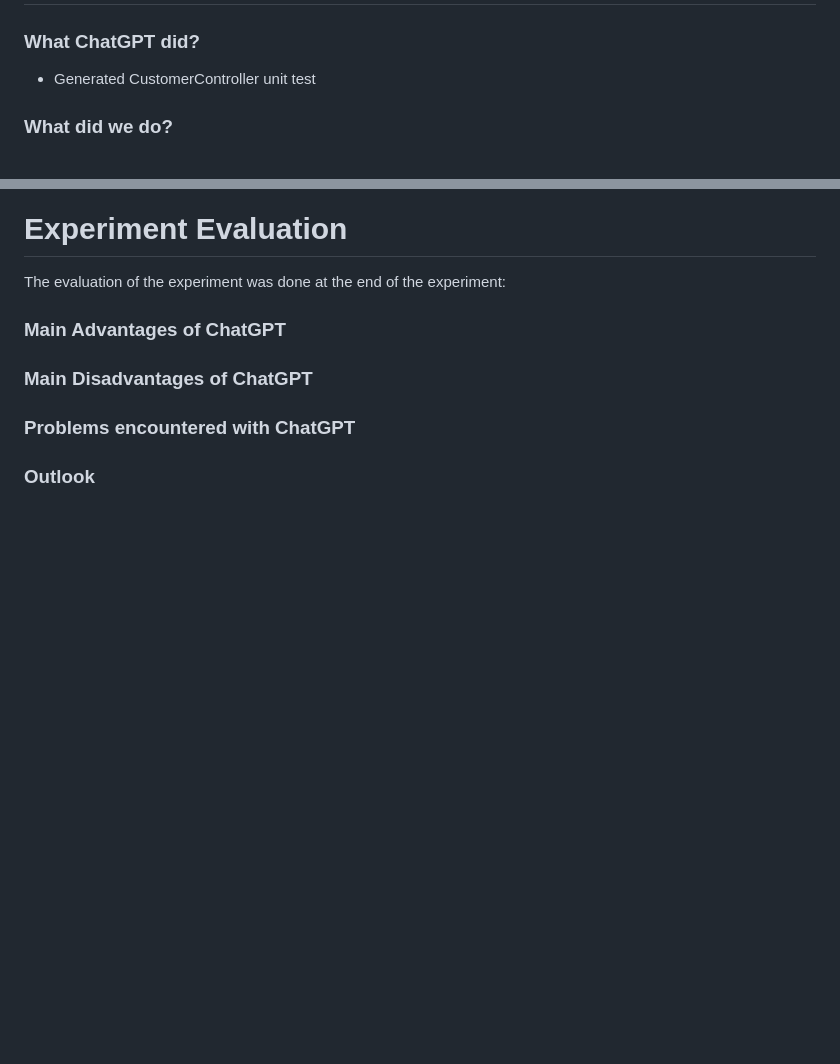
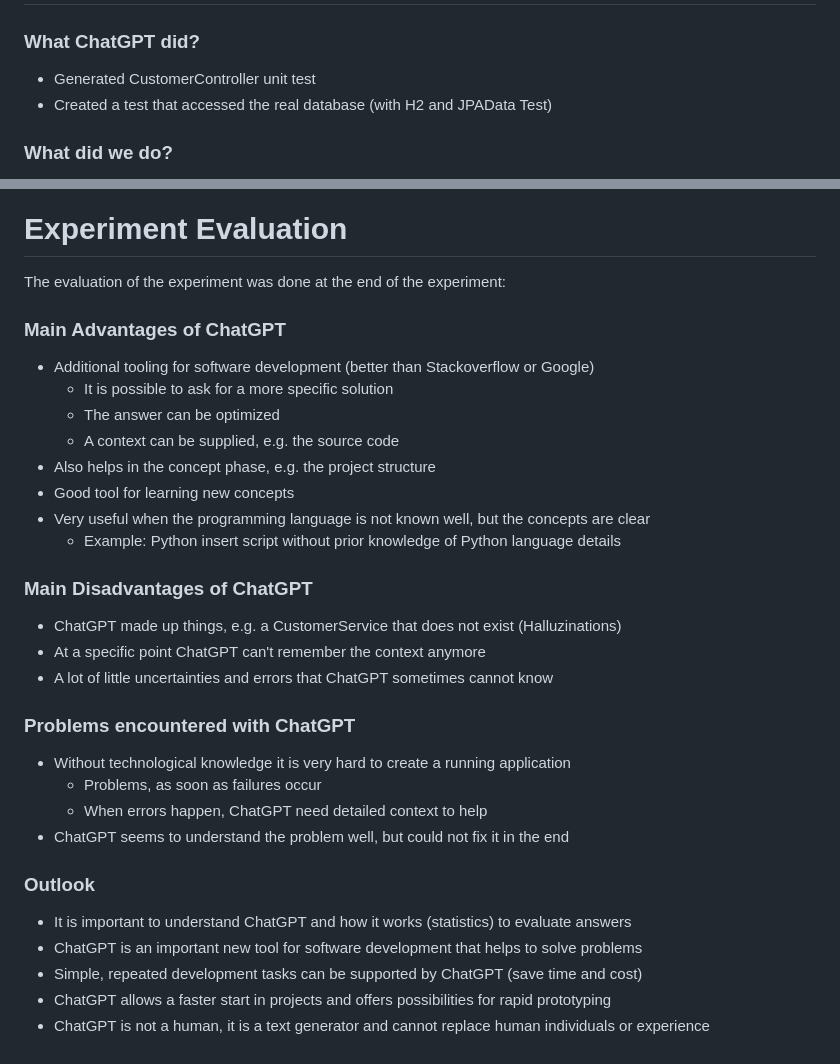
Before and after one commit to sekrupke/chatgpt-customer-app-experiment, a Markdown page: README.md, 2 parts joined by grey strips. Rendered like a GitHub page; blank space fills up the shorter version.

Commit message:
Ended ChatGPT experiment.

```diff
--- a/README.md
+++ b/README.md
@@ -129,6 +129,7 @@ Creation of a spring boot application using maven
 # Unit tests for Spring Boot Application
 ### What ChatGPT did?
 * Generated CustomerController unit test
+* Created a test that accessed the real database (with H2 and JPAData Test)
 
 ### What did we do?
 * Ask ChatGPT in different ways to generate a test which mocks the database. It took me many tries. Probably about 10 attempts.
@@ -158,12 +159,29 @@ The screenshots show the final results:
 The evaluation of the experiment was done at the end of the experiment:
 
 ### Main Advantages of ChatGPT
-
+* Additional tooling for software development (better than Stackoverflow or Google)
+  * It is possible to ask for a more specific solution
+  * The answer can be optimized
+  * A context can be supplied, e.g. the source code
+* Also helps in the concept phase, e.g. the project structure
+* Good tool for learning new concepts
+* Very useful when the programming language is not known well, but the concepts are clear
+  * Example: Python insert script without prior knowledge of Python language details
 
 ### Main Disadvantages of ChatGPT
-
+* ChatGPT made up things, e.g. a CustomerService that does not exist (Halluzinations)
+* At a specific point ChatGPT can't remember the context anymore
+* A lot of little uncertainties and errors that ChatGPT sometimes cannot know
 
 ### Problems encountered with ChatGPT
-
+* Without technological knowledge it is very hard to create a running application
+  * Problems, as soon as failures occur
+  * When errors happen, ChatGPT need detailed context to help
+* ChatGPT seems to understand the problem well, but could not fix it in the end
 
 ### Outlook
+* It is important to understand ChatGPT and how it works (statistics) to evaluate answers
+* ChatGPT is an important new tool for software development that helps to solve problems
+* Simple, repeated development tasks can be supported by ChatGPT (save time and cost)
+* ChatGPT allows a faster start in projects and offers possibilities for rapid prototyping
+* ChatGPT is not a human, it is a text generator and cannot replace human individuals or experience
```
